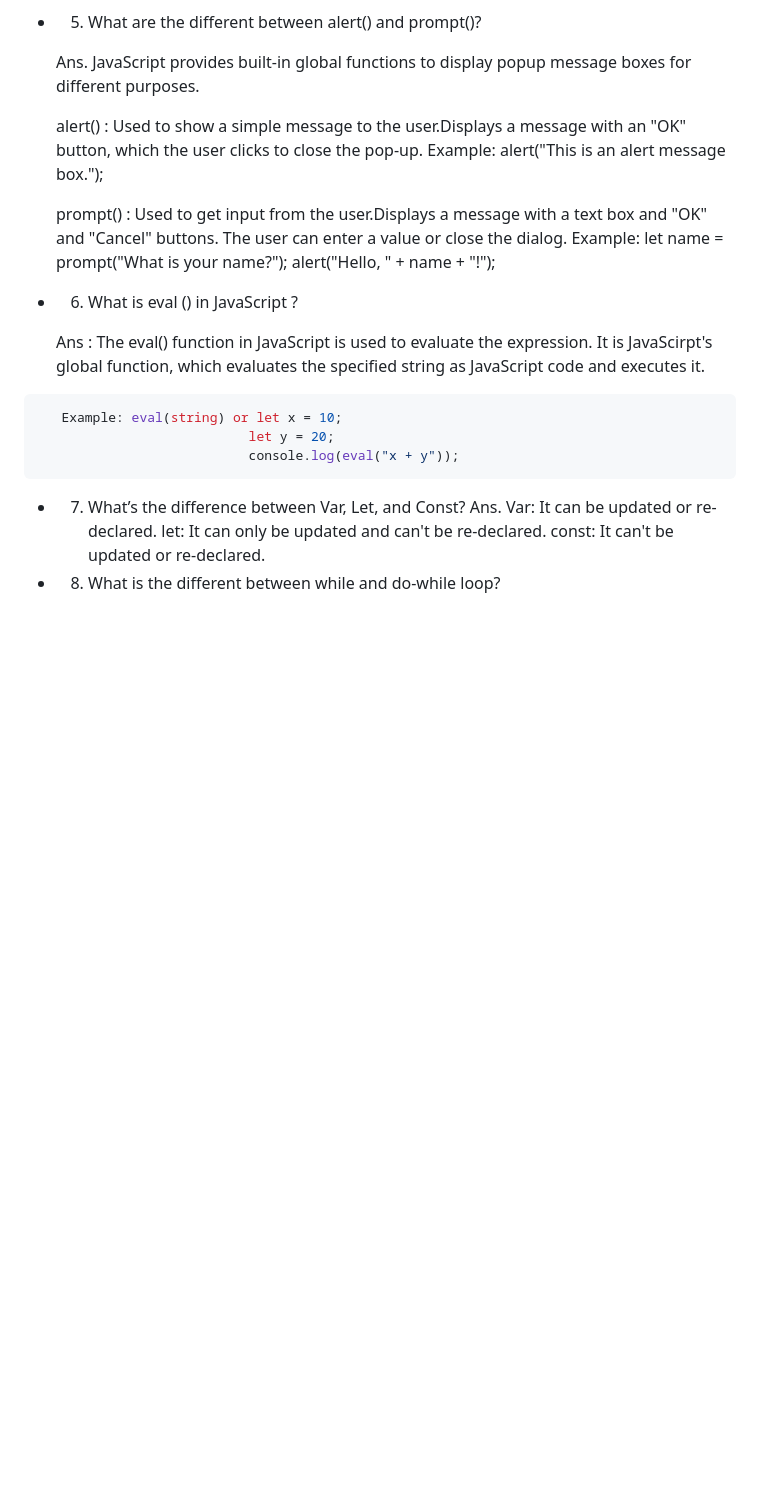
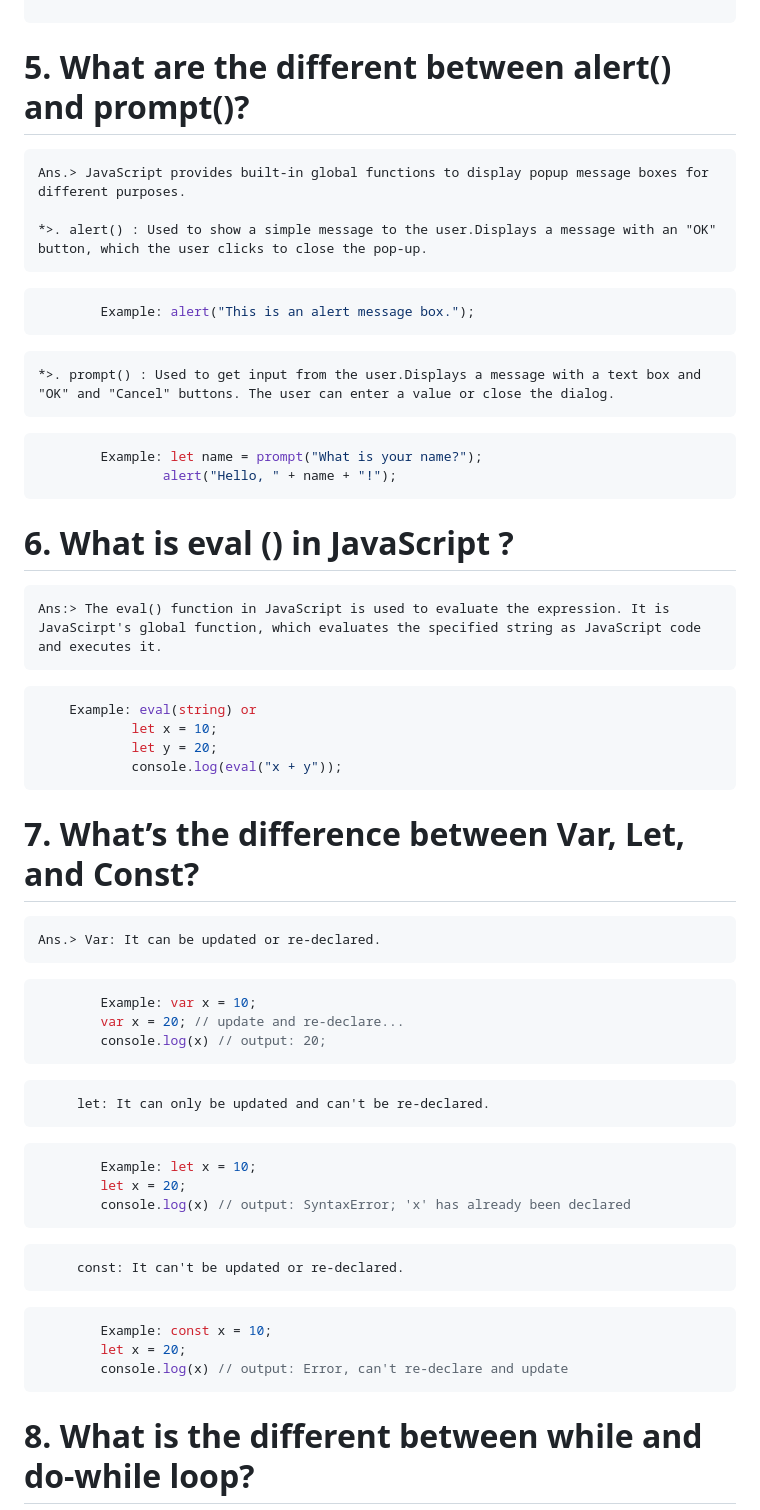
Before and after one commit to mdmrmmunna3/JsCore_Concept, a Markdown page: descrivtive/question.md, the part around the change printed below. Drawn GitHub-style; blank space fills up the shorter version.

````diff
--- a/descrivtive/question.md
+++ b/descrivtive/question.md
@@ -44,30 +73,52 @@
                             4. function
                             5. return
 
-* 5. What are the different between alert() and prompt()?
+```
+# 5. What are the different between alert() and prompt()?
 
-    Ans. JavaScript provides built-in global functions to display popup message boxes for different purposes.
+    Ans.> JavaScript provides built-in global functions to display popup message boxes for different purposes.
 
-    alert() : Used to show a simple message to the user.Displays a message with an "OK" button, which the user clicks to close the pop-up.
-    Example: alert("This is an alert message box.");
-
-    prompt() : Used to get input from the user.Displays a message with a text box and "OK" and "Cancel" buttons. The user can enter a value or close the dialog.
-    Example: let name = prompt("What is your name?");
-            alert("Hello, " + name + "!");
-
-* 6. What is eval () in JavaScript ?
-
-    Ans : The eval() function in JavaScript is used to evaluate the expression. It is JavaScirpt's global function, which evaluates the specified string as JavaScript code and executes it.
- ```javascript
-    Example: eval(string) or let x = 10;
-                            let y = 20;
-                            console.log(eval("x + y"));
+    *>. alert() : Used to show a simple message to the user.Displays a message with an "OK" button, which the user clicks to close the pop-up.
+``` javascript
+        Example: alert("This is an alert message box.");
 ```
 
-* 7. What’s the difference between Var, Let, and Const?
-    Ans. Var: It can be updated or re-declared.
+    *>. prompt() : Used to get input from the user.Displays a message with a text box and "OK" and "Cancel" buttons. The user can enter a value or close the dialog.
+``` javascript
+        Example: let name = prompt("What is your name?");
+                alert("Hello, " + name + "!");
+```
+
+# 6. What is eval () in JavaScript ?
+
+    Ans:> The eval() function in JavaScript is used to evaluate the expression. It is JavaScirpt's global function, which evaluates the specified string as JavaScript code and executes it.
+
+```javascript
+    Example: eval(string) or
+            let x = 10;
+            let y = 20;
+            console.log(eval("x + y"));
+```
+
+# 7. What’s the difference between Var, Let, and Const?
+    Ans.> Var: It can be updated or re-declared.
+``` javascript
+        Example: var x = 10;
+        var x = 20; // update and re-declare...
+        console.log(x) // output: 20;
+```
          let: It can only be updated and can't be re-declared.
+``` javascript
+        Example: let x = 10;
+        let x = 20;
+        console.log(x) // output: SyntaxError; 'x' has already been declared
+```
          const: It can't be updated or re-declared.
+``` javascript
+        Example: const x = 10;
+        let x = 20;
+        console.log(x) // output: Error, can't re-declare and update
+```
 
-* 8. What is the different between while and do-while loop?
+# 8. What is the different between while and do-while loop?
 
````
Also changed, not shown: other parts of descrivtive/question.md (+80 -46 lines).
